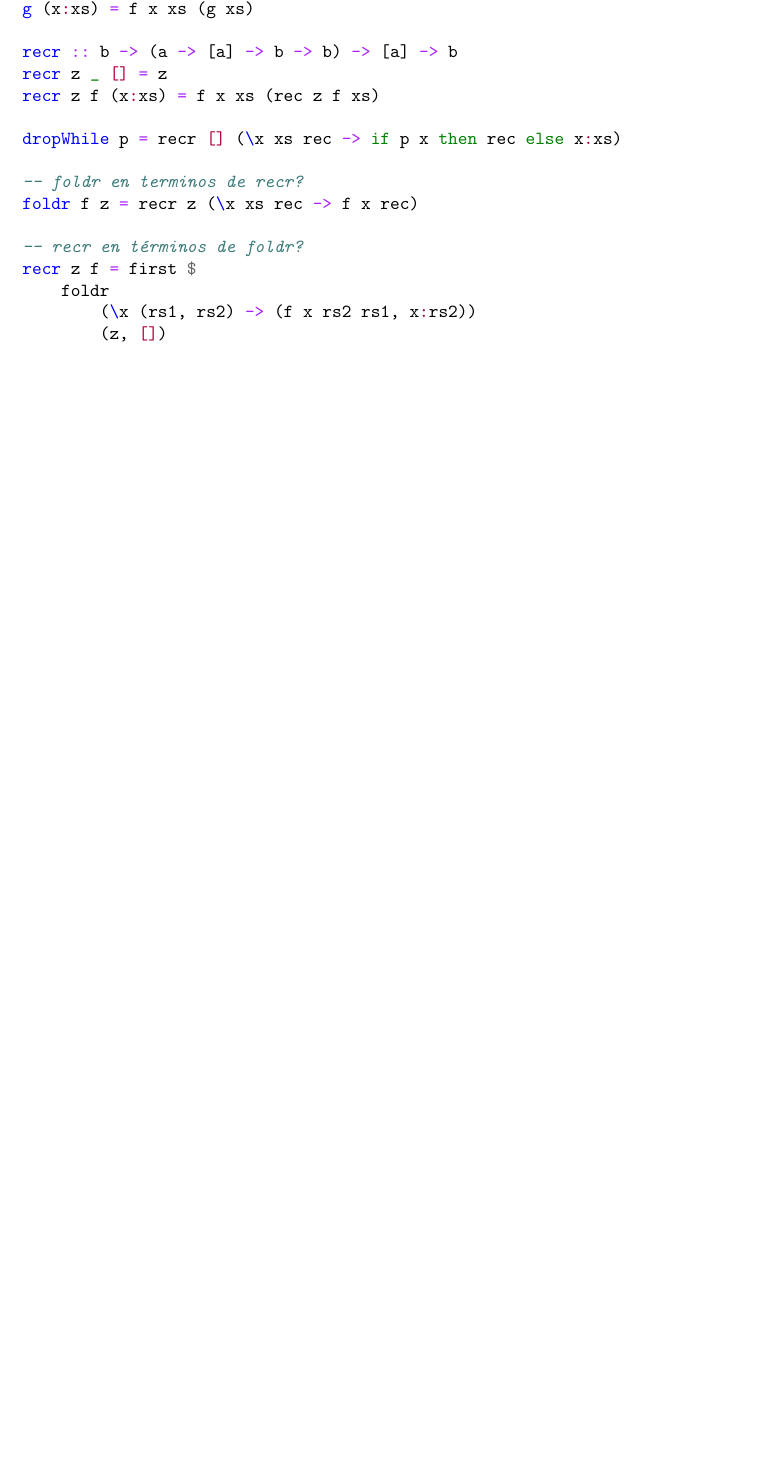
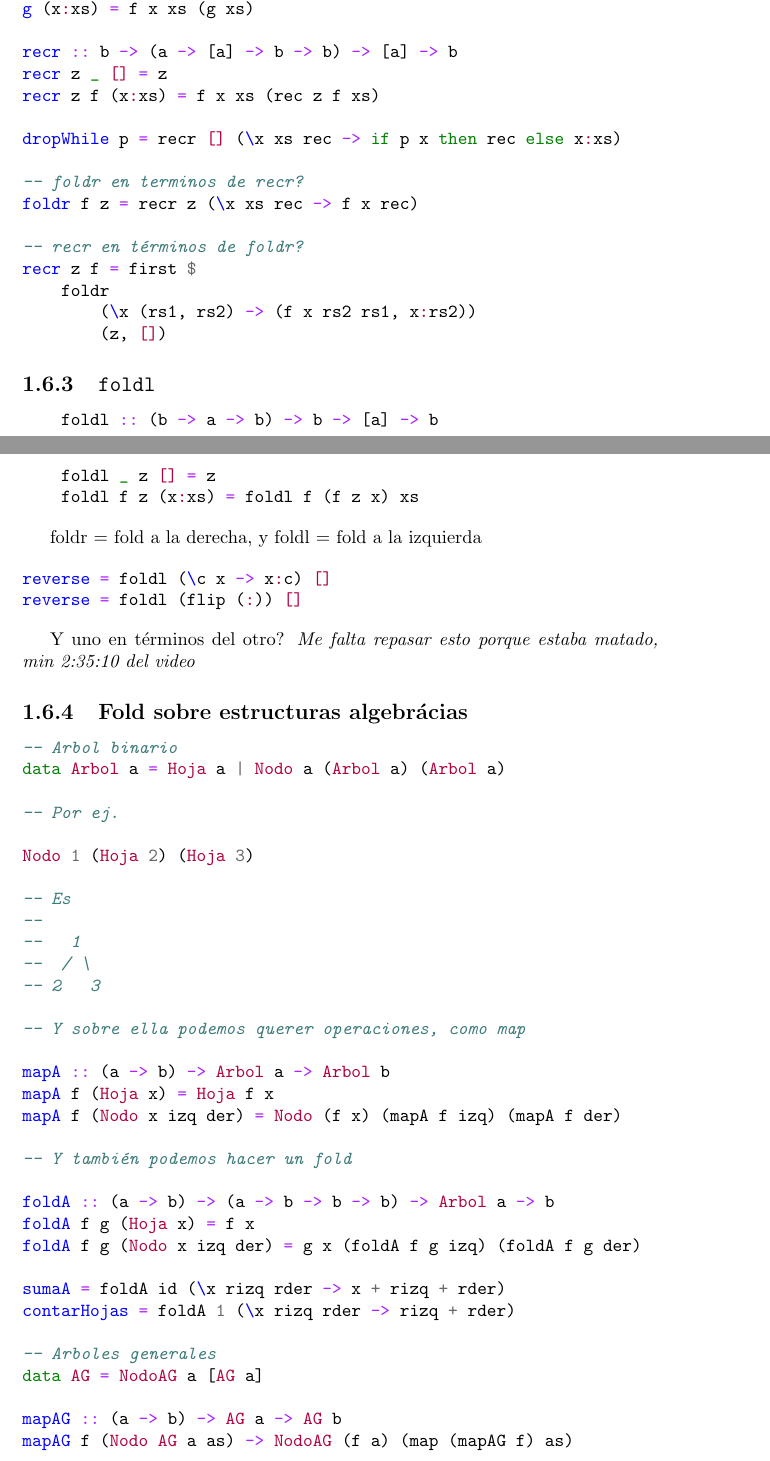
Before and after one commit to mnPanic/plp, a LaTeX document (final/notas.tex): part of page 9 of 9 before the commit and two parts of pages 9 and 10 of 11 after it, the two joined at a grey line, cut so that both start at the same text, the shorter picture padded with empty space. Compiled offline with pdfLaTeX.

Commit message:
Fin notas clase 2

```diff
--- a/final/notas.tex
+++ b/final/notas.tex
@@ -501,4 +501,65 @@ recr z f = first $
         (z, [])
 \end{minted}
 
+\subsection{\texttt{foldl}}
+
+\begin{minted}[]{haskell}
+    foldl :: (b -> a -> b) -> b -> [a] -> b
+    foldl _ z [] = z
+    foldl f z (x:xs) = foldl f (f z x) xs
+\end{minted}
+
+foldr = fold a la derecha, y foldl = fold a la izquierda
+
+\begin{minted}[]{haskell}
+reverse = foldl (\c x -> x:c) []
+reverse = foldl (flip (:)) []
+\end{minted}
+
+Y uno en términos del otro? \textit{Me falta repasar esto porque estaba matado,
+min 2:35:10 del video}
+
+\subsection{Fold sobre estructuras algebrácias}
+
+\begin{minted}[]{haskell}
+-- Arbol binario
+data Arbol a = Hoja a | Nodo a (Arbol a) (Arbol a)
+
+-- Por ej.
+
+Nodo 1 (Hoja 2) (Hoja 3)
+
+-- Es
+--
+--   1
+--  / \
+-- 2   3
+
+-- Y sobre ella podemos querer operaciones, como map
+
+mapA :: (a -> b) -> Arbol a -> Arbol b
+mapA f (Hoja x) = Hoja f x
+mapA f (Nodo x izq der) = Nodo (f x) (mapA f izq) (mapA f der)
+
+-- Y también podemos hacer un fold
+
+foldA :: (a -> b) -> (a -> b -> b -> b) -> Arbol a -> b
+foldA f g (Hoja x) = f x
+foldA f g (Nodo x izq der) = g x (foldA f g izq) (foldA f g der)
+
+sumaA = foldA id (\x rizq rder -> x + rizq + rder)
+contarHojas = foldA 1 (\x rizq rder -> rizq + rder)
+
+-- Arboles generales
+data AG = NodoAG a [AG a]
+
+mapAG :: (a -> b) -> AG a -> AG b
+mapAG f (Nodo AG a as) -> NodoAG (f a) (map (mapAG f) as)
+
+foldAG :: (a -> [b] -> b) -> AG a -> b
+foldAG f (NodoAG a as) = f a (map (foldAG f) as)
+\end{minted}
+
+\textit{Aplicar un fold con un constructor es la identidad}.
+
 \end{document}
```
Also changed, not shown: final/notas.pdf, final/notas.tex (2 more changed lines).
